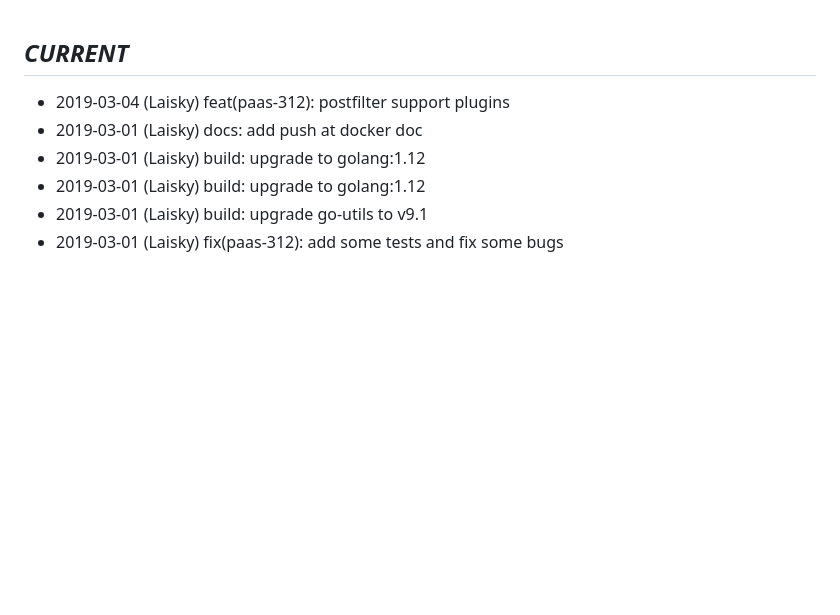
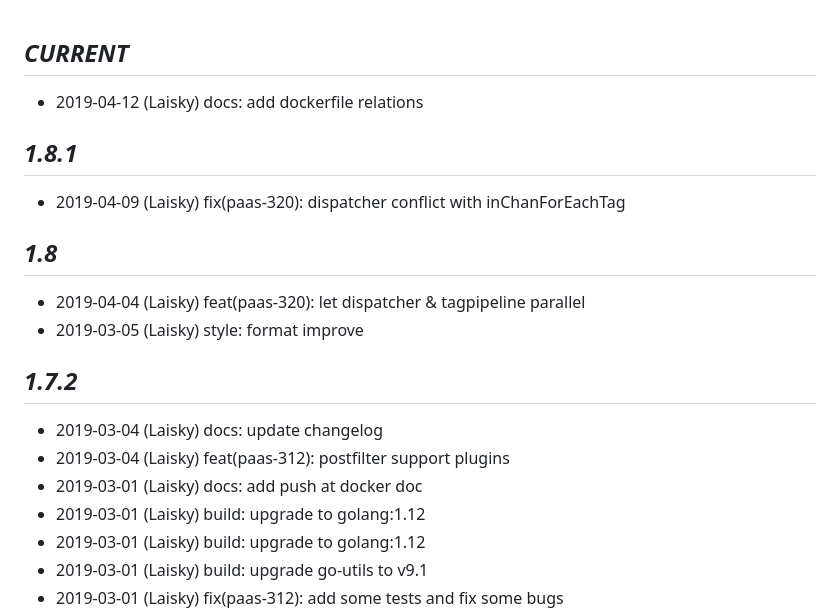
Before and after one commit to Laisky/go-fluentd, a Markdown page: CHANGELOG.md, the part around the change. GitHub-like rendering; blank space fills up the shorter version.

```diff
--- a/CHANGELOG.md
+++ b/CHANGELOG.md
@@ -2,6 +2,23 @@
 *CURRENT*
 ---
 
+- 2019-04-12 (Laisky) docs: add dockerfile relations
+
+*1.8.1*
+---
+
+- 2019-04-09 (Laisky) fix(paas-320): dispatcher conflict with inChanForEachTag
+
+*1.8*
+---
+
+- 2019-04-04 (Laisky) feat(paas-320): let dispatcher & tagpipeline parallel
+- 2019-03-05 (Laisky) style: format improve
+
+*1.7.2*
+---
+
+- 2019-03-04 (Laisky) docs: update changelog
 - 2019-03-04 (Laisky) feat(paas-312): postfilter support plugins
 - 2019-03-01 (Laisky) docs: add push at docker doc
 - 2019-03-01 (Laisky) build: upgrade to golang:1.12
```
Also changed, not shown: .docker/README.md (+2 -0 lines), README.md (+1 -1 lines), .docker/dockerfile-relations.jpg (added), 4 other files.
